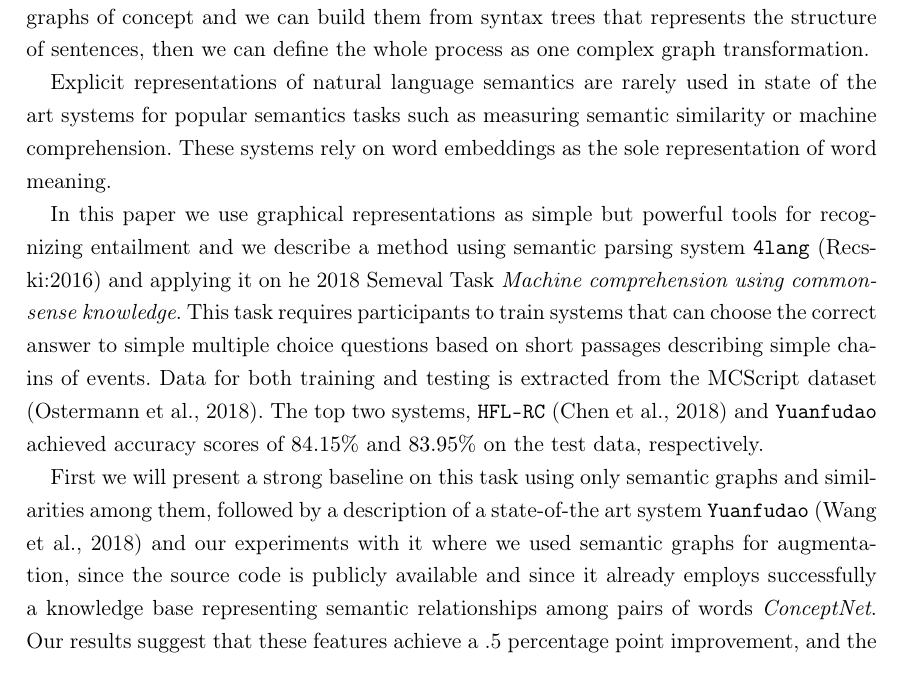
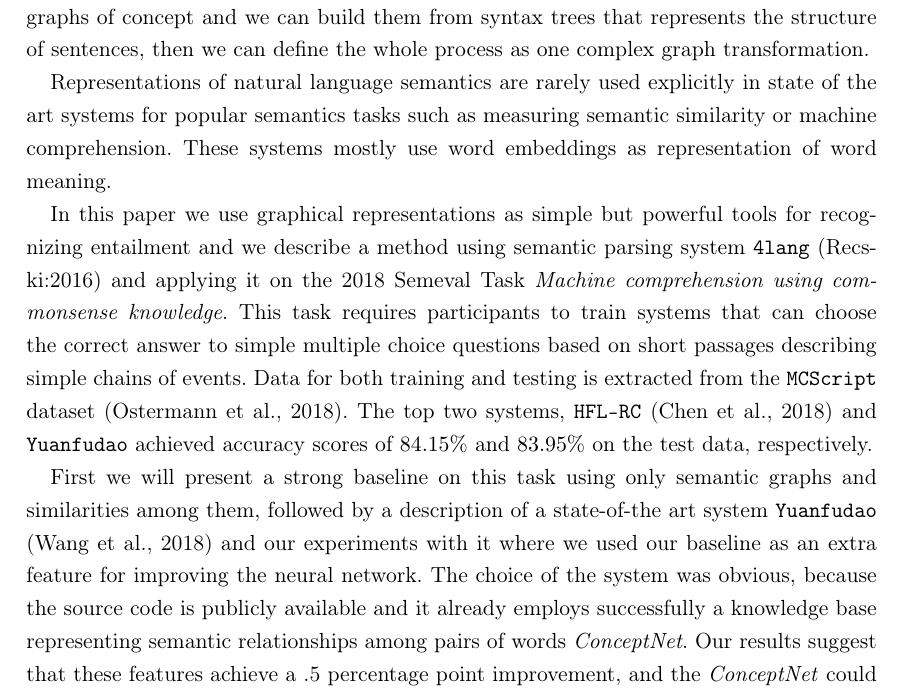
Before and after one commit to adaamko/tdk, a LaTeX thesis (tdk.tex, which reads abstract.tex): part of page 2 of 2, cut so that both start at the same text. Compiled offline with pdfLaTeX.

Commit message:
some changes

```diff
--- a/abstract.tex
+++ b/abstract.tex
@@ -19,22 +19,20 @@ sentences, then we can define the whole process as one complex graph transformat
 
 %--------------------------------------------------------------------------------------
 % machine comprehension
-Explicit representations of natural language semantics
-are rarely used in state of the art systems
+Representations of natural language semantics
+are rarely used explicitly in state of the art systems
 for popular semantics tasks such as measuring semantic
-similarity or machine comprehension. These systems rely on
-word embeddings
-as the sole representation of word meaning.
+similarity or machine comprehension. These systems mostly use word embeddings as representation of word meaning.
 
 In this paper we use graphical representations as simple but powerful tools for recognizing entailment and we describe a method using semantic parsing system \texttt{4lang} (Recski:2016) and applying it on
-he 2018 Semeval Task \textit{Machine comprehension using commonsense
+the 2018 Semeval Task \textit{Machine comprehension using commonsense
 knowledge}. This task
 requires participants
 to train systems that can choose the correct
 answer to simple multiple choice questions
 based on short passages describing simple chains
 of events. Data for both training and testing is extracted
-from the MCScript dataset (Ostermann
+from the \texttt{MCScript} dataset (Ostermann
 et al., 2018). The top two systems, \texttt{HFL-RC} (Chen
 et al., 2018) and \texttt{Yuanfudao}
 achieved accuracy scores of $84.15\%$ and $83.95\%$
@@ -46,9 +44,9 @@ First we will present a strong baseline on this task using only semantic graphs
 a description of a state-of-the art system \texttt{Yuanfudao} (Wang et al., 2018) and our experiments with it where
 %--------------------------------------------------------------------------------------
 % rendszer, amivel foglalkoztunk
-we used semantic graphs for augmentation, since the source code is publicly
+we used our baseline as an extra feature for improving the neural network. The choice of the system was obvious, because the source code is publicly
 available
-and since it already employs successfully
+and it already employs successfully
 a knowledge base representing semantic
 relationships among pairs of words \textit{ConceptNet}.
 Our results
```
